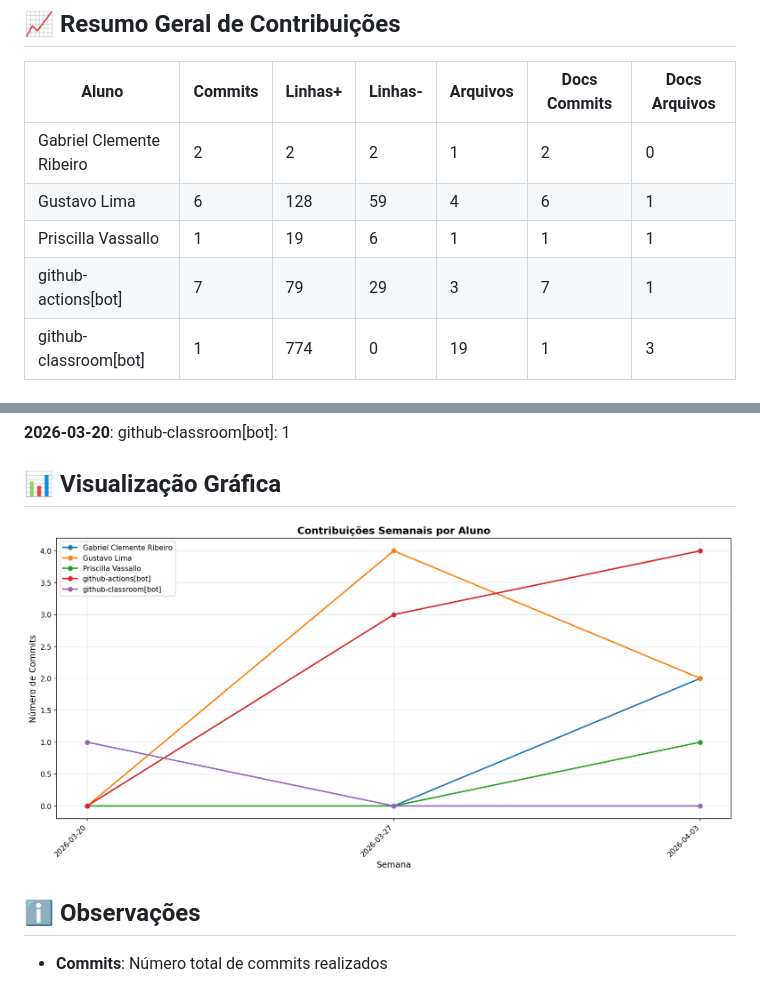
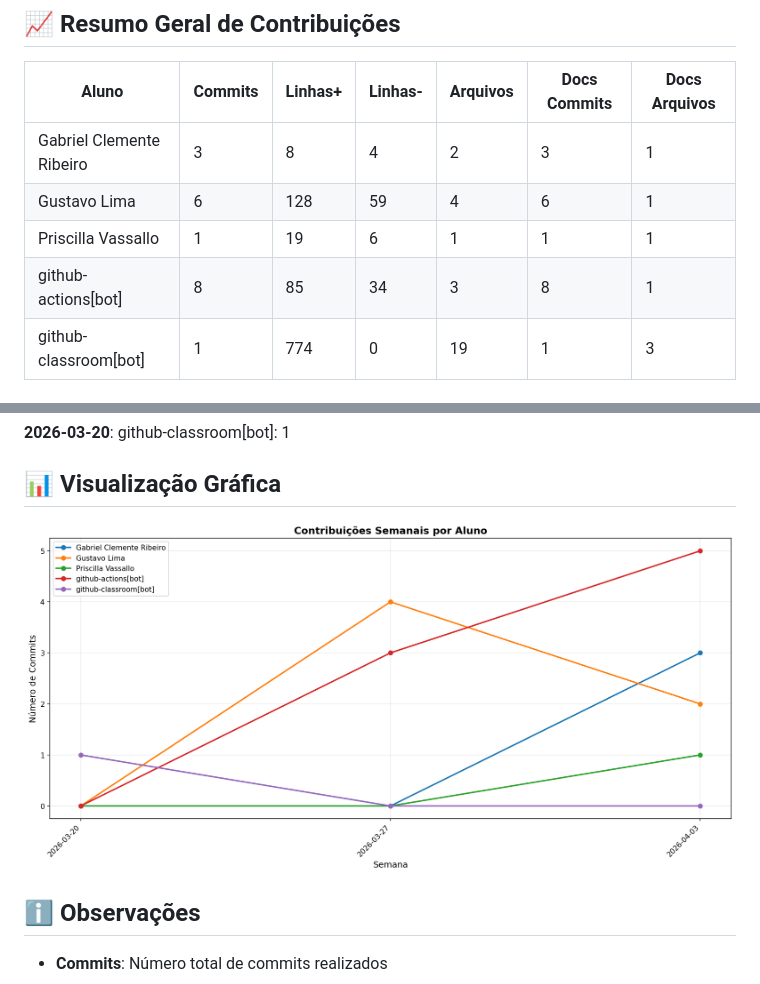
Before and after one commit to priscillavassallo/lit_log, a Markdown page: documentos/CONTRIBUTION_REPORT.md, 2 parts joined by grey strips. Drawn GitHub-style; pictures changed too: documentos/img/contribution-weekly.png.

```diff
--- a/documentos/CONTRIBUTION_REPORT.md
+++ b/documentos/CONTRIBUTION_REPORT.md
@@ -8,10 +8,10 @@
 
 | Aluno                    |   Commits |   Linhas+ |   Linhas- |   Arquivos |   Docs Commits |   Docs Arquivos |
 |--------------------------|-----------|-----------|-----------|------------|----------------|-----------------|
-| Gabriel Clemente Ribeiro |         2 |         2 |         2 |          1 |              2 |               0 |
+| Gabriel Clemente Ribeiro |         3 |         8 |         4 |          2 |              3 |               1 |
 | Gustavo Lima             |         6 |       128 |        59 |          4 |              6 |               1 |
 | Priscilla Vassallo       |         1 |        19 |         6 |          1 |              1 |               1 |
-| github-actions[bot]      |         7 |        79 |        29 |          3 |              7 |               1 |
+| github-actions[bot]      |         8 |        85 |        34 |          3 |              8 |               1 |
 | github-classroom[bot]    |         1 |       774 |         0 |         19 |              1 |               3 |
 
 
```
Also changed, not shown: other parts of documentos/CONTRIBUTION_REPORT.md (+2 -2 lines), documentos/img/contribution-total.png.
